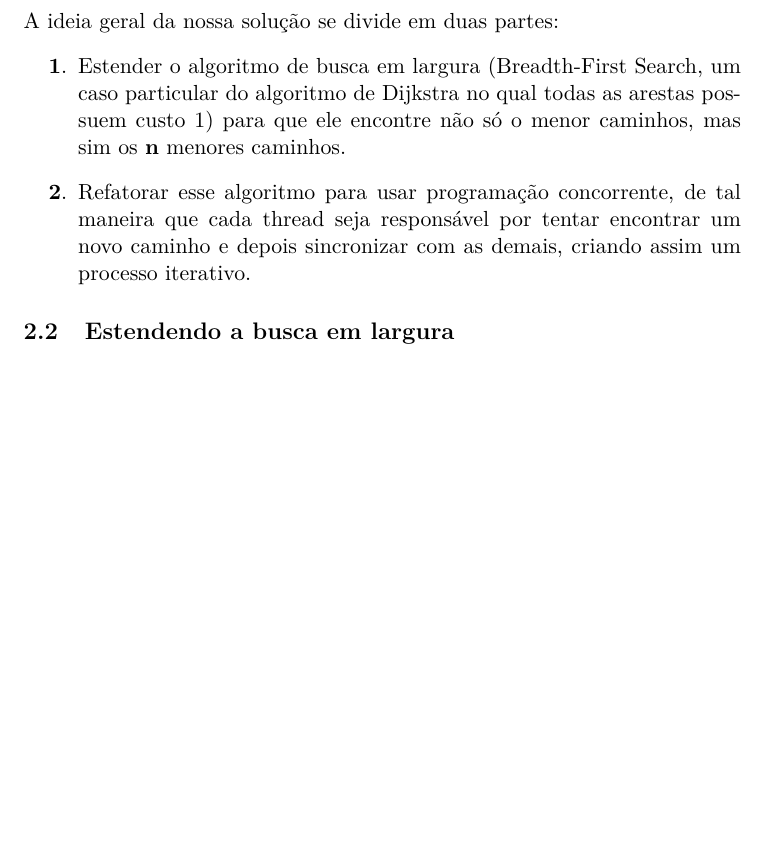
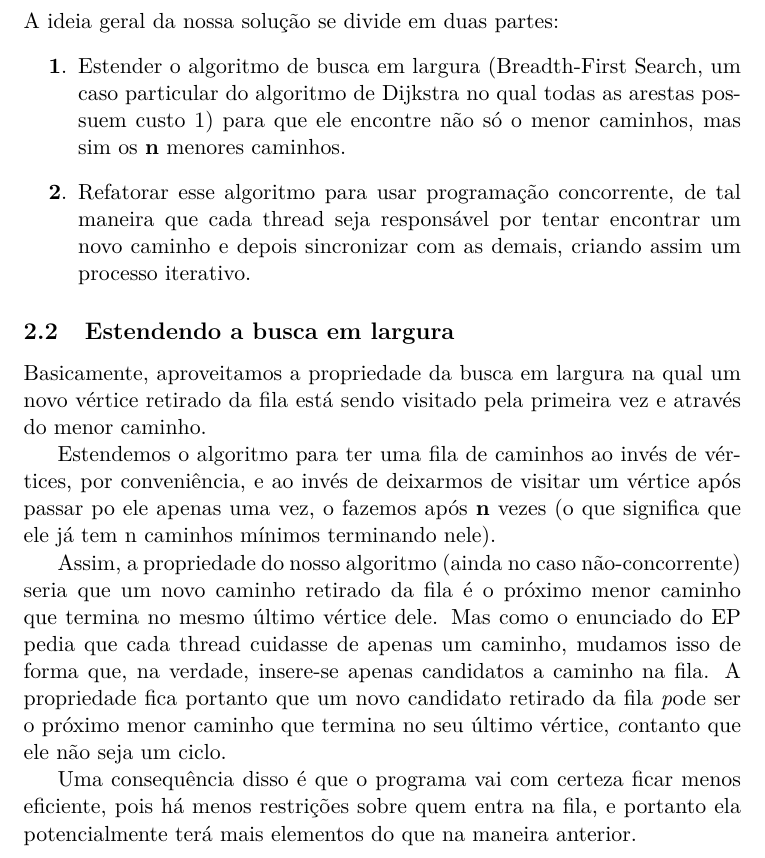
Before and after one commit to gorobaum/cc-ep2, a LaTeX document (relatorio.tex): part of page 2 of 2 before the commit and part of page 2 of 3 after it, cut so that both start at the same text, the shorter picture padded with empty space. Compiled offline with pdfLaTeX.

Commit message:
More stuff to reporet.

```diff
--- a/relatorio.tex
+++ b/relatorio.tex
@@ -38,6 +38,27 @@ uso do programa encontram-se no arquivo LEIAME.
       \end{itemize}
 
   \subsection{Estendendo a busca em largura}
+    Basicamente, aproveitamos a propriedade da busca em largura na qual um novo
+    vértice retirado da fila está sendo visitado pela primeira vez e através do
+    menor caminho.
+
+    Estendemos o algoritmo para ter uma fila de caminhos ao invés de vértices,
+    por conveniência, e ao invés de deixarmos de visitar um vértice após passar
+    po ele apenas uma vez, o fazemos após {\textbf n} vezes (o que significa
+    que ele já tem n caminhos mínimos terminando nele).
+
+    Assim, a propriedade do nosso algoritmo (ainda no caso não-concorrente)
+    seria que um novo caminho retirado da fila é o próximo menor caminho que
+    termina no mesmo último vértice dele. Mas como o enunciado do EP pedia que
+    cada thread cuidasse de apenas um caminho, mudamos isso de forma que, na
+    verdade, insere-se apenas candidatos a caminho na fila. A propriedade fica
+    portanto que um novo candidato retirado da fila {\textit pode} ser o próximo
+    menor caminho que termina no seu último vértice, {\textit contanto que ele
+    não seja um ciclo}.
+
+    Uma consequência disso é que o programa vai com certeza ficar menos
+    eficiente, pois há menos restrições sobre quem entra na fila, e portanto ela
+    potencialmente terá mais elementos do que na maneira anterior.
 
   \subsection{Aplicando concorrência}
 
```
Also changed, not shown: relatorio.pdf.
